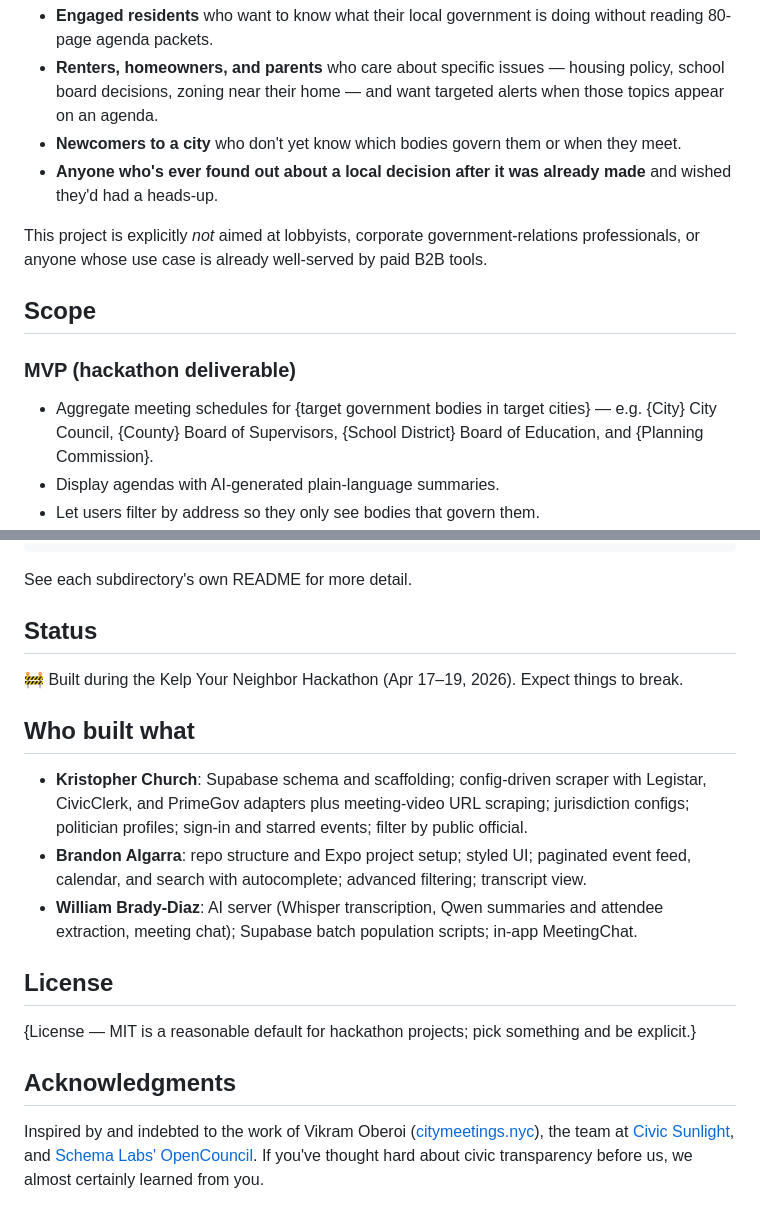
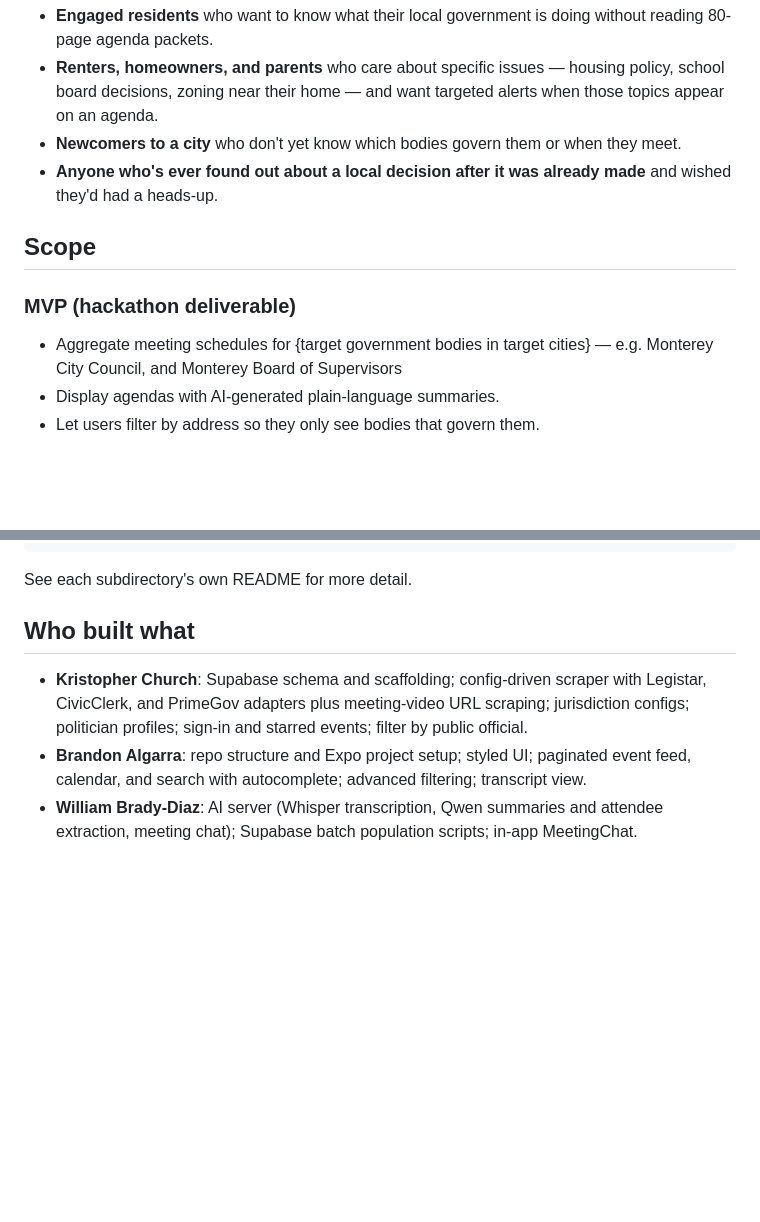
Before and after one commit to w-b-d/Public-Agenda, a Markdown page: README.md, 2 parts joined by grey strips. Rendered like a GitHub page; blank space fills up the shorter version.

```diff
--- a/README.md
+++ b/README.md
@@ -23,13 +23,12 @@ A handful of civic tech projects have started closing this gap — [citymeetings
 - **Newcomers to a city** who don't yet know which bodies govern them or when they meet.
 - **Anyone who's ever found out about a local decision after it was already made** and wished they'd had a heads-up.
 
-This project is explicitly *not* aimed at lobbyists, corporate government-relations professionals, or anyone whose use case is already well-served by paid B2B tools.
 
 ## Scope
 
 ### MVP (hackathon deliverable)
 
-- Aggregate meeting schedules for {target government bodies in target cities} — e.g. {City} City Council, {County} Board of Supervisors, {School District} Board of Education, and {Planning Commission}.
+- Aggregate meeting schedules for {target government bodies in target cities} — e.g. Monterey City Council, and Monterey Board of Supervisors
 - Display agendas with AI-generated plain-language summaries.
 - Let users filter by address so they only see bodies that govern them.
 - Let users subscribe to topics (housing, schools, transportation, etc.) and receive push notifications when those topics appear on an upcoming agenda.
@@ -169,20 +168,10 @@ python -m scraper.run --city {target-city}
 
 See each subdirectory's own README for more detail.
 
-## Status
 
-🚧 Built during the Kelp Your Neighbor Hackathon (Apr 17–19, 2026). Expect things to break.
 
 ## Who built what
 
 - **Kristopher Church**: Supabase schema and scaffolding; config-driven scraper with Legistar, CivicClerk, and PrimeGov adapters plus meeting-video URL scraping; jurisdiction configs; politician profiles; sign-in and starred events; filter by public official.
 - **Brandon Algarra**: repo structure and Expo project setup; styled UI; paginated event feed, calendar, and search with autocomplete; advanced filtering; transcript view.
 - **William Brady-Diaz**: AI server (Whisper transcription, Qwen summaries and attendee extraction, meeting chat); Supabase batch population scripts; in-app MeetingChat.
-
-## License
-
-{License — MIT is a reasonable default for hackathon projects; pick something and be explicit.}
-
-## Acknowledgments
-
-Inspired by and indebted to the work of Vikram Oberoi ([citymeetings.nyc](https://citymeetings.nyc)), the team at [Civic Sunlight](https://civicsunlight.com), and [Schema Labs' OpenCouncil](https://github.com/schemalabz/opencouncil). If you've thought hard about civic transparency before us, we almost certainly learned from you.
```
